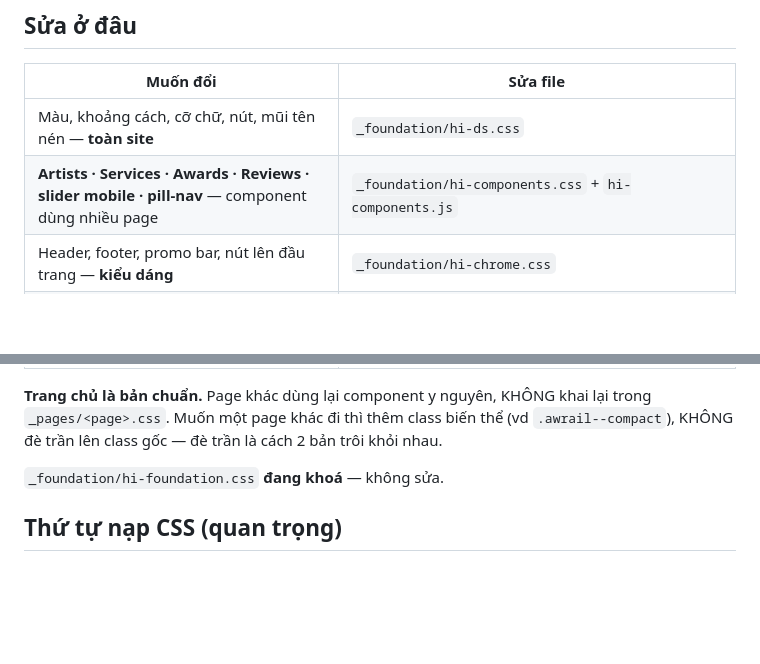
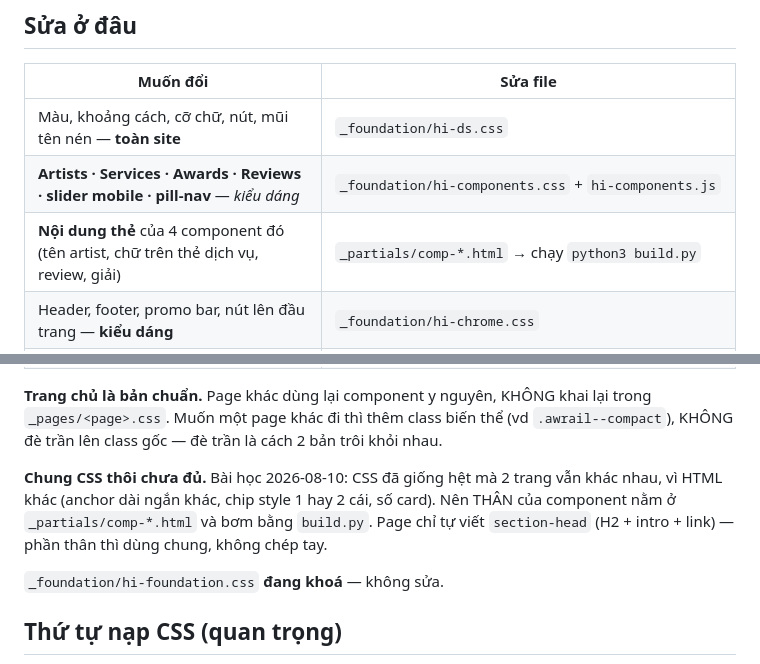
Before and after one commit to LongDZ1204/demo-hyper-home, a Markdown page: README.md, 2 parts joined by grey strips. Rendered like a GitHub page; blank space fills up the shorter version.

Commit message:
docs(site): README ghi rõ ranh giới CSS chung vs HTML chung

```diff
--- a/README.md
+++ b/README.md
@@ -8,7 +8,8 @@ Xuất bản qua GitHub Pages: <https://longdz1204.github.io/demo-hyper-home/>
 | Muốn đổi | Sửa file |
 |---|---|
 | Màu, khoảng cách, cỡ chữ, nút, mũi tên nén — **toàn site** | `_foundation/hi-ds.css` |
-| **Artists · Services · Awards · Reviews · slider mobile · pill-nav** — component dùng nhiều page | `_foundation/hi-components.css` + `hi-components.js` |
+| **Artists · Services · Awards · Reviews · slider mobile · pill-nav** — *kiểu dáng* | `_foundation/hi-components.css` + `hi-components.js` |
+| **Nội dung thẻ** của 4 component đó (tên artist, chữ trên thẻ dịch vụ, review, giải) | `_partials/comp-*.html` → chạy `python3 build.py` |
 | Header, footer, promo bar, nút lên đầu trang — **kiểu dáng** | `_foundation/hi-chrome.css` |
 | Header, footer — **nội dung / link** | `_partials/header.html`, `_partials/footer.html` → chạy `python3 build.py` |
 | Biến gốc (`--orange`, `--wrap`…), reset | `_foundation/hi-base.css` |
@@ -18,6 +19,11 @@ Xuất bản qua GitHub Pages: <https://longdz1204.github.io/demo-hyper-home/>
 **Trang chủ là bản chuẩn.** Page khác dùng lại component y nguyên, KHÔNG khai lại
 trong `_pages/<page>.css`. Muốn một page khác đi thì thêm class biến thể
 (vd `.awrail--compact`), KHÔNG đè trần lên class gốc — đè trần là cách 2 bản trôi khỏi nhau.
+
+**Chung CSS thôi chưa đủ.** Bài học 2026-08-10: CSS đã giống hệt mà 2 trang vẫn khác nhau,
+vì HTML khác (anchor dài ngắn khác, chip style 1 hay 2 cái, số card). Nên THÂN của
+component nằm ở `_partials/comp-*.html` và bơm bằng `build.py`. Page chỉ tự viết
+`section-head` (H2 + intro + link) — phần thân thì dùng chung, không chép tay.
 
 `_foundation/hi-foundation.css` **đang khoá** — không sửa.
 
```
